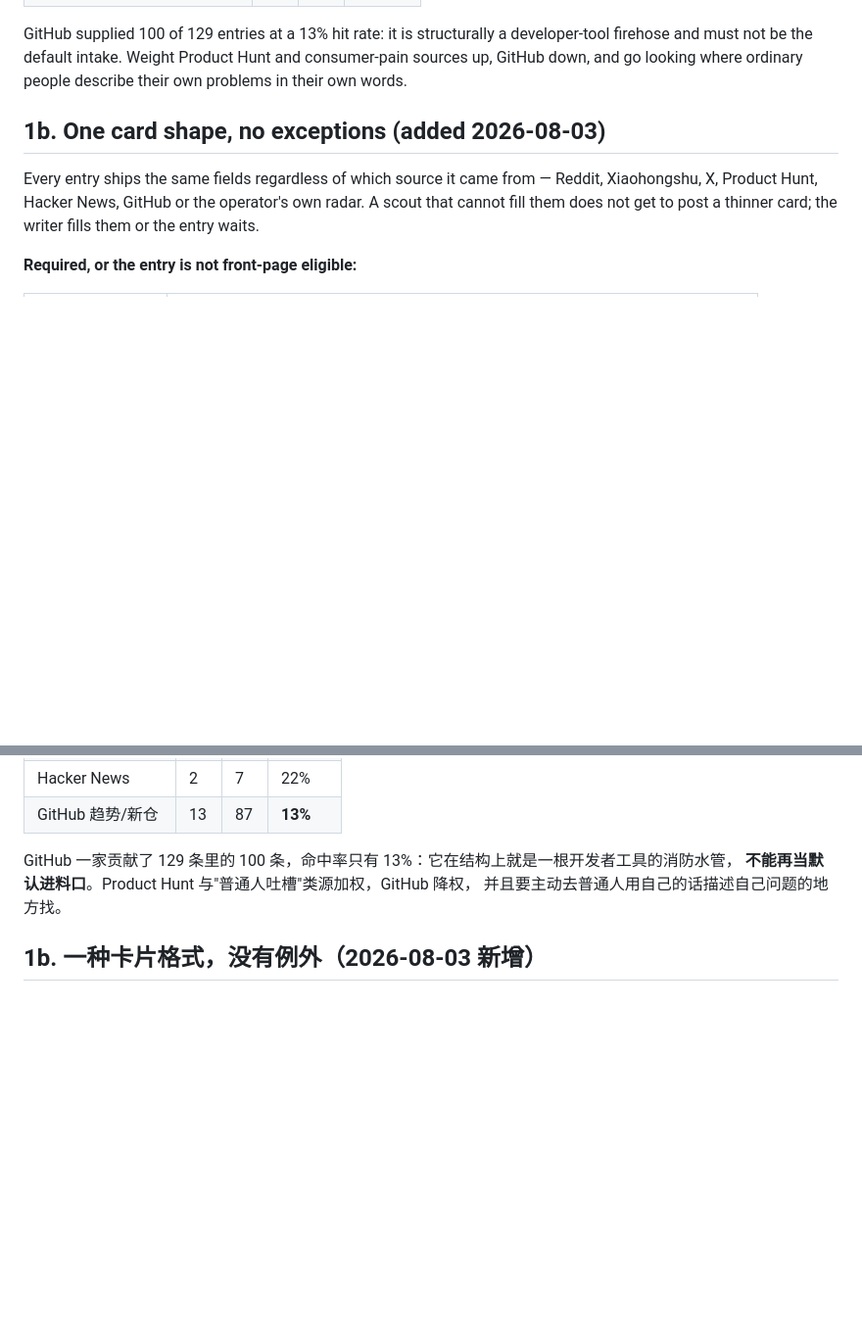
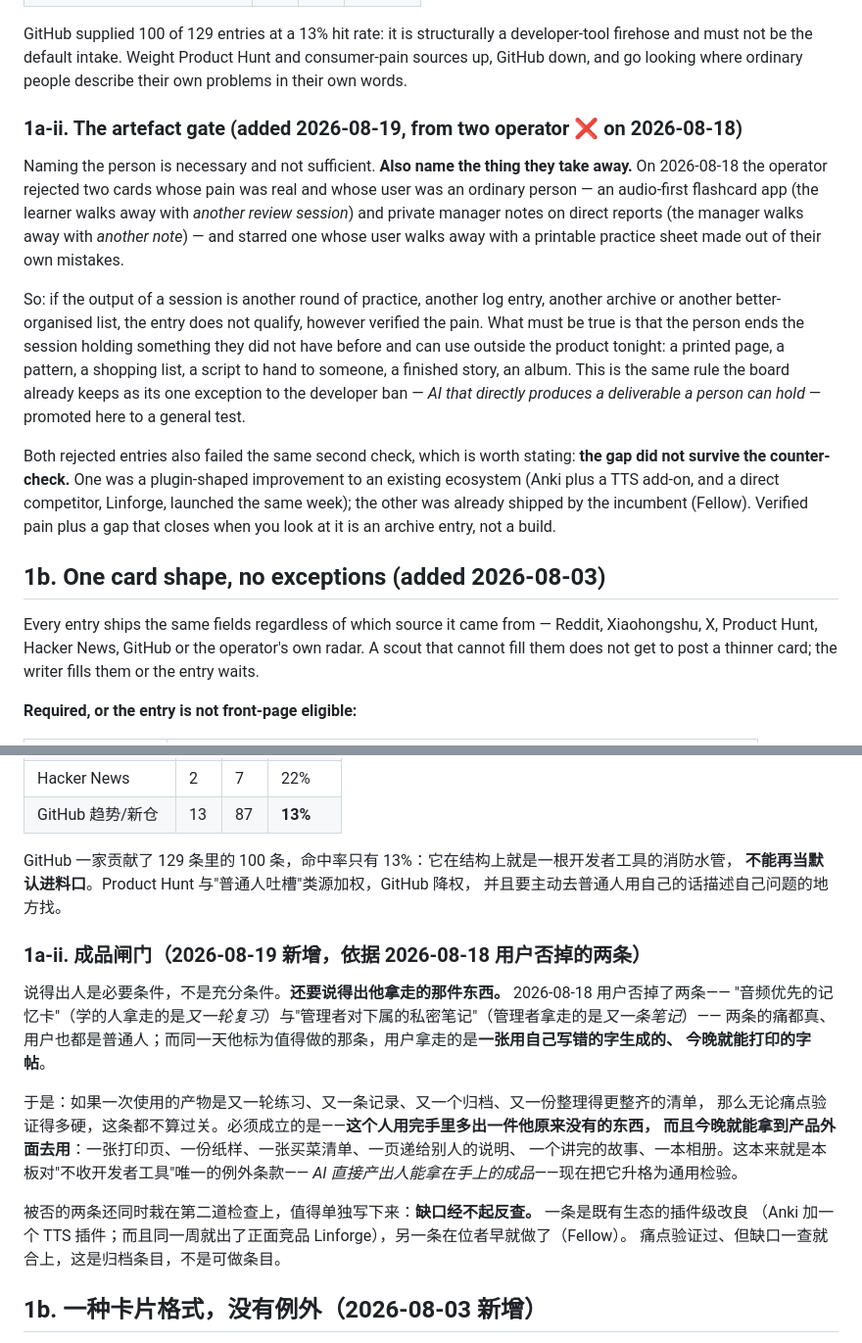
Before and after one commit to woowoeth/idea, a Markdown page: docs/STANDARD.md, 2 parts joined by grey strips. Shown at 98% size. Rendered like a GitHub page; blank space fills up the shorter version.

Commit message:
standard: add 1a-ii artefact gate (from 2026-08-18 operator marks)

```diff
--- a/docs/STANDARD.md
+++ b/docs/STANDARD.md
@@ -100,6 +100,28 @@ human uses* — a design, a deck, a whole requirement→delivery chain. A delive
 GitHub supplied 100 of 129 entries at a 13% hit rate: it is structurally a developer-tool
 firehose and must not be the default intake. Weight Product Hunt and consumer-pain sources up,
 GitHub down, and go looking where ordinary people describe their own problems in their own words.
+
+### 1a-ii. The artefact gate (added 2026-08-19, from two operator ❌ on 2026-08-18)
+
+Naming the person is necessary and not sufficient. **Also name the thing they take away.** On
+2026-08-18 the operator rejected two cards whose pain was real and whose user was an ordinary
+person — an audio-first flashcard app (the learner walks away with *another review session*) and
+private manager notes on direct reports (the manager walks away with *another note*) — and starred
+one whose user walks away with a printable practice sheet made out of their own mistakes.
+
+So: if the output of a session is another round of practice, another log entry, another archive or
+another better-organised list, the entry does not qualify, however verified the pain. What must be
+true is that the person ends the session holding something they did not have before and can use
+outside the product tonight: a printed page, a pattern, a shopping list, a script to hand to
+someone, a finished story, an album. This is the same rule the board already keeps as its one
+exception to the developer ban — *AI that directly produces a deliverable a person can hold* —
+promoted here to a general test.
+
+Both rejected entries also failed the same second check, which is worth stating: **the gap did not
+survive the counter-check.** One was a plugin-shaped improvement to an existing ecosystem (Anki
+plus a TTS add-on, and a direct competitor, Linforge, launched the same week); the other was
+already shipped by the incumbent (Fellow). Verified pain plus a gap that closes when you look at it
+is an archive entry, not a build.
 
 ## 1b. One card shape, no exceptions (added 2026-08-03)
 
@@ -412,6 +434,23 @@ GitHub 一家贡献了 129 条里的 100 条，命中率只有 13%：它在结
 **不能再当默认进料口**。Product Hunt 与"普通人吐槽"类源加权，GitHub 降权，
 并且要主动去普通人用自己的话描述自己问题的地方找。
 
+### 1a-ii. 成品闸门（2026-08-19 新增，依据 2026-08-18 用户否掉的两条）
+
+说得出人是必要条件，不是充分条件。**还要说得出他拿走的那件东西。** 2026-08-18 用户否掉了两条——
+"音频优先的记忆卡"（学的人拿走的是*又一轮复习*）与"管理者对下属的私密笔记"（管理者拿走的是*又一条笔记*）——
+两条的痛都真、用户也都是普通人；而同一天他标为值得做的那条，用户拿走的是**一张用自己写错的字生成的、
+今晚就能打印的字帖**。
+
+于是：如果一次使用的产物是又一轮练习、又一条记录、又一个归档、又一份整理得更整齐的清单，
+那么无论痛点验证得多硬，这条都不算过关。必须成立的是——**这个人用完手里多出一件他原来没有的东西，
+而且今晚就能拿到产品外面去用**：一张打印页、一份纸样、一张买菜清单、一页递给别人的说明、
+一个讲完的故事、一本相册。这本来就是本板对"不收开发者工具"唯一的例外条款——
+*AI 直接产出人能拿在手上的成品*——现在把它升格为通用检验。
+
+被否的两条还同时栽在第二道检查上，值得单独写下来：**缺口经不起反查。** 一条是既有生态的插件级改良
+（Anki 加一个 TTS 插件；而且同一周就出了正面竞品 Linforge），另一条在位者早就做了（Fellow）。
+痛点验证过、但缺口一查就合上，这是归档条目，不是可做条目。
+
 ## 1b. 一种卡片格式，没有例外（2026-08-03 新增）
 
 不管来自哪个源——Reddit、小红书、X、Product Hunt、Hacker News、GitHub，还是雷达自己挖的——
```
